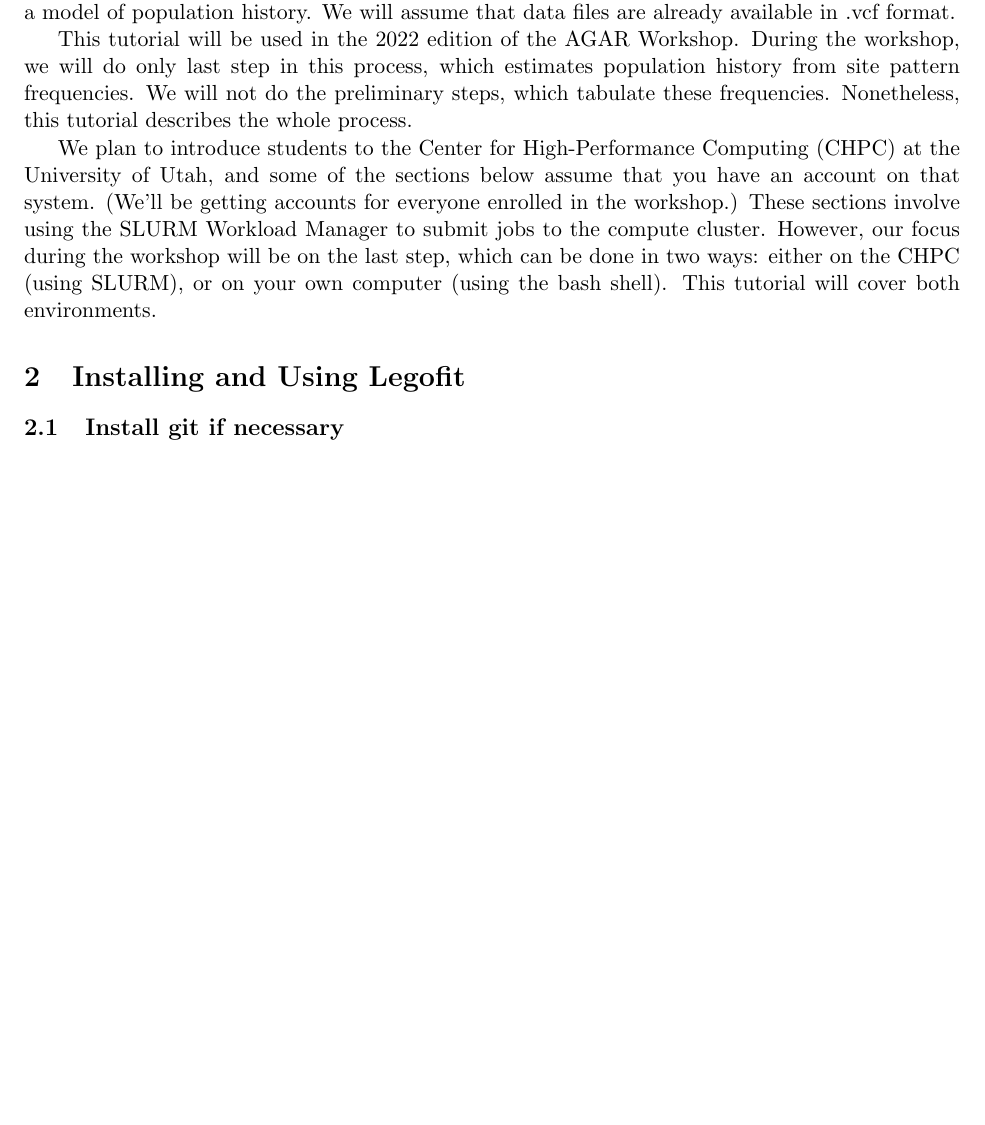
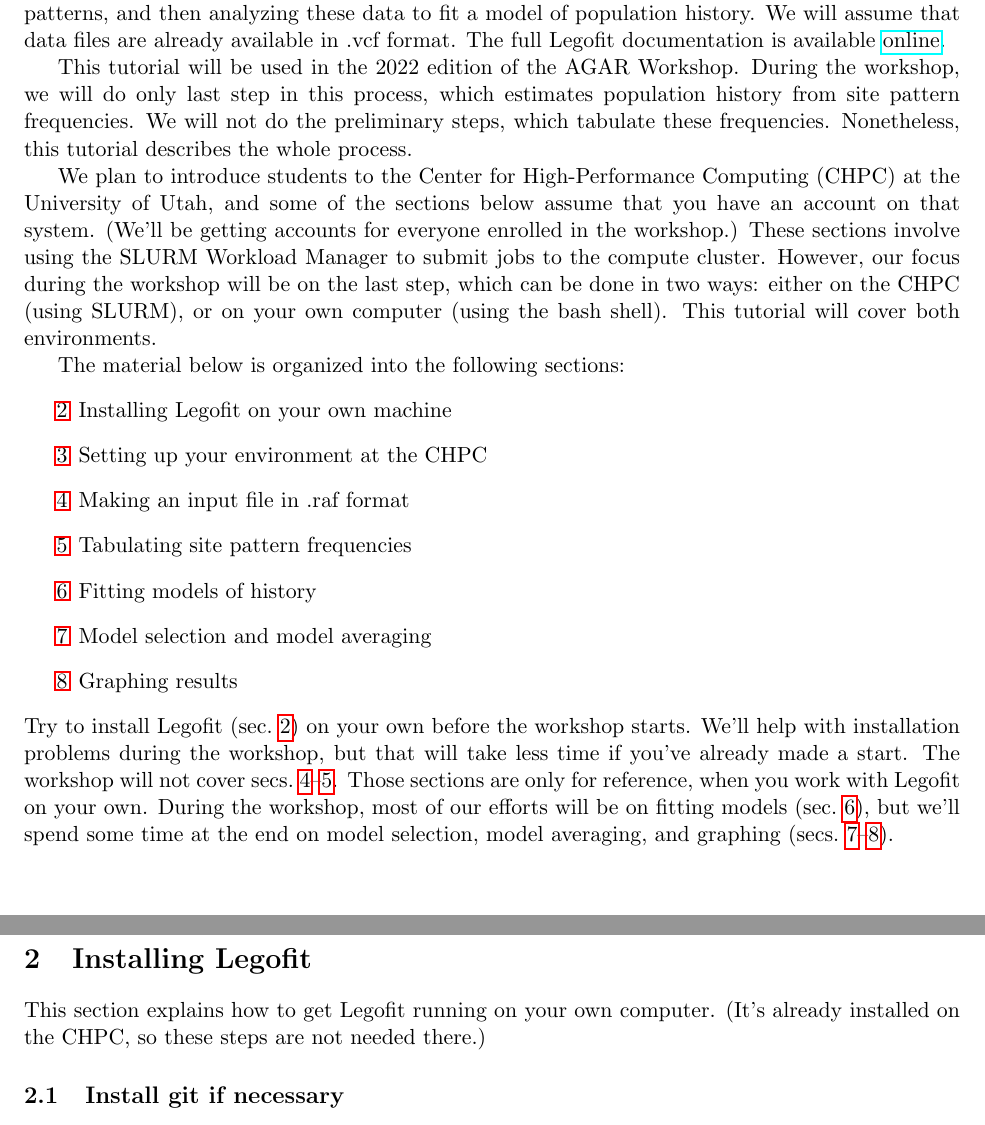
Before and after one commit to alanrogers/agar22, a LaTeX document (docs/legofit/legotut.tex): part of page 1 of 6 before the commit and two parts of pages 1 and 2 of 6 after it, the two joined at a grey line, cut so that both start at the same text, the shorter picture padded with empty space. Compiled offline with pdfLaTeX.

Commit message:
Revise intro of legotut.tex

```diff
--- a/docs/legofit/legotut.tex
+++ b/docs/legofit/legotut.tex
@@ -24,7 +21,10 @@ available
-will step you through the process of installing the software, using it
-to tabulate the frequencies of nucleotide site patterns, and then
-analyzing these data to fit a model of population history. We will
-assume that data files are already available in .vcf format.
+\citep{Rogers:BMC-20-526, Rogers:PCJ-2-e32}. It will step you through
+the process of installing the software, using it to tabulate the
+frequencies of nucleotide site patterns, and then analyzing these data
+to fit a model of population history. We will assume that data files
+are already available in .vcf format. The full Legofit documentation
+is available
+\href{http://alanrogers.github.io/legofit/html/index.html}{online}.
 
 This tutorial will be used in the 2022 edition of the AGAR
 Workshop. During the workshop, we will do only last step in this
@@ -43,7 +43,32 @@ the last step, which can be done in two ways: either on the CHPC
 (using SLURM), or on your own computer (using the bash shell). This
 tutorial will cover both environments.
 
-\section{Installing and Using Legofit}
+The material below is organized into the following sections:
+\begin{enumerate}
+\item[\ref{sec.install}] Installing Legofit on your own machine
+\item[\ref{sec.chpc}] Setting up your environment at the CHPC
+\item[\ref{sec.raf}] Making an input file in .raf format
+\item[\ref{sec.tabulate}] Tabulating site pattern frequencies
+\item[\ref{sec.fit}] Fitting models of history
+\item[\ref{sec.msma}] Model selection and model averaging
+\item[\ref{sec.graph}] Graphing results
+\end{enumerate}
+Try to install Legofit (sec.~\ref{sec.install}) on your own before the
+workshop starts. We'll help with installation problems during the
+workshop, but that will take less time if you've already made a start.
+The workshop will not cover
+secs.~\ref{sec.raf}--\ref{sec.tabulate}. Those sections are only for
+reference, when you work with Legofit on your own. During the
+workshop, most of our efforts will be on fitting models
+(sec.~\ref{sec.fit}), but we'll spend some time at the end on model
+selection, model averaging, and graphing
+(secs.~\ref{sec.msma}--\ref{sec.graph}).
+
+\section{Installing Legofit}
+\label{sec.install}
+This section explains how to get Legofit running on your own
+computer. (It's already installed on the CHPC, so these steps are not
+ needed there.)
 \subsection{Install git if necessary}
 You may have git already. To find out whether you do, type:
 \begin{verbatim}
```
Also changed, not shown: docs/legofit/legotut.pdf, docs/legofit/legotut.tex (18 more changed lines).
